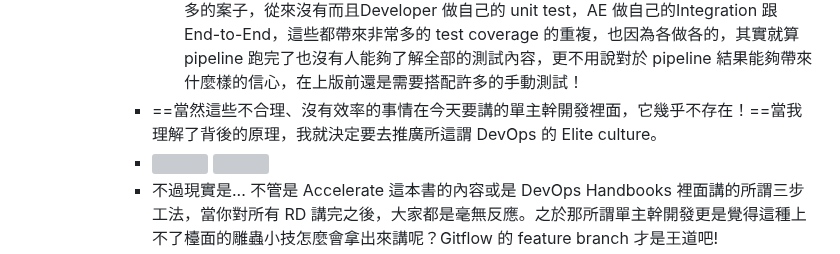
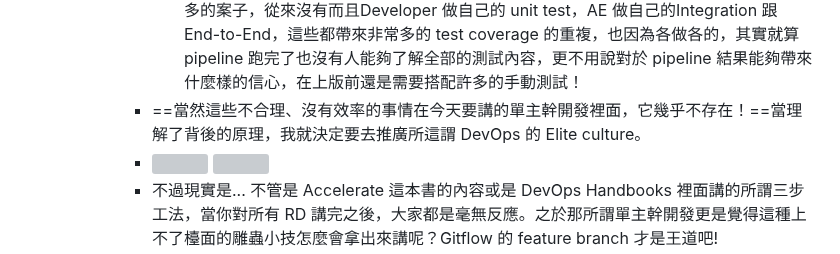
Before and after one commit to pofengliu/devops-notes, a Markdown page: pages/Community Driven DevOps.md, the part around the change. Rendered like a GitHub page; grey boxes are pictures that could not be loaded.

Commit message:
auto commit

```diff
--- a/pages/Community Driven DevOps.md
+++ b/pages/Community Driven DevOps.md
@@ -15,7 +15,7 @@ type:: blogpost
 			- ##### 解決身邊不合理的流程
 				- ![](https://speakerd.s3.amazonaws.com/presentations/8e24732701ff45af870421e9abd29e4a/slide_7.jpg){:height 378, :width 657}
 				- 曾經我帶領一個QA團隊在做一個跨國的金融專案，工程師大部分都是在國外，那也因為我們的自動化測試做得很好所以一開始是 24 個人做這個案字，到最後剩 13 個人但卻可以同時做三個案子，因為自動化做完之後其實我們每次的 regression 都很快，所以有能力再接更多的案子。不過這邊的代價是，像我每天早上一到公司我就得花一到兩個小時檢查為何昨天的pipeline 會跑失敗，那當然可能的原因是 developer check-in了新的程式的代碼或者是他的代碼造成了其他的 bug 跟 side effect，當然也有可能是自動化測試的 flaky 問題。這樣其實也做了幾年直到有一天我突然想到為什麼我每天都要花時間在這些事情上面，難道這些時間不能拿來做更好的利用嗎？回頭來看這件事情是 Developer 的錯嗎？他不過就只是提交了他的代碼而已。那這件事情是AE的錯嗎，也不是呀，因為我們的 automation，如果 single thread 在跑需要跑個6 個小時左右吧，你就可以知道那個裡面有數百數千隻的 integration 測試，當然我們是把它做得很好，只要沒有新的代碼進來它不管跑幾次結果都是99%、100% ，所以我們是很有自信的，所以這也不是 AE 的錯。總歸來講就是這個 process 本身就是這麼不合理，為什麼一件事情就得拆成兩階段去完成呢？！所以這些數百支數千支的 test automations， developer 會來看嗎？就我做了這麼多的案子，從來沒有而且Developer 做自己的 unit test，AE 做自己的Integration 跟 End-to-End，這些都帶來非常多的 test coverage 的重複，也因為各做各的，其實就算 pipeline 跑完了也沒有人能夠了解全部的測試內容，更不用說對於 pipeline 結果能夠帶來什麼樣的信心，在上版前還是需要搭配許多的手動測試！
-			- ==當然這些不合理、沒有效率的事情在今天要講的單主幹開發裡面，它幾乎不存在！==當我理解了背後的原理，我就決定要去推廣所這謂 DevOps 的 Elite culture。
+			- ==當然這些不合理、沒有效率的事情在今天要講的單主幹開發裡面，它幾乎不存在！==當理解了背後的原理，我就決定要去推廣所這謂 DevOps 的 Elite culture。
 			- ![](https://speakerd.s3.amazonaws.com/presentations/8e24732701ff45af870421e9abd29e4a/slide_8.jpg)
 			  ![](https://speakerd.s3.amazonaws.com/presentations/8e24732701ff45af870421e9abd29e4a/slide_9.jpg)
 			- 不過現實是... 不管是 Accelerate 這本書的內容或是 DevOps Handbooks 裡面講的所謂三步工法，當你對所有 RD 講完之後，大家都是毫無反應。之於那所謂單主幹開發更是覺得這種上不了檯面的雕蟲小技怎麼會拿出來講呢？Gitflow 的 feature branch 才是王道吧!
```
